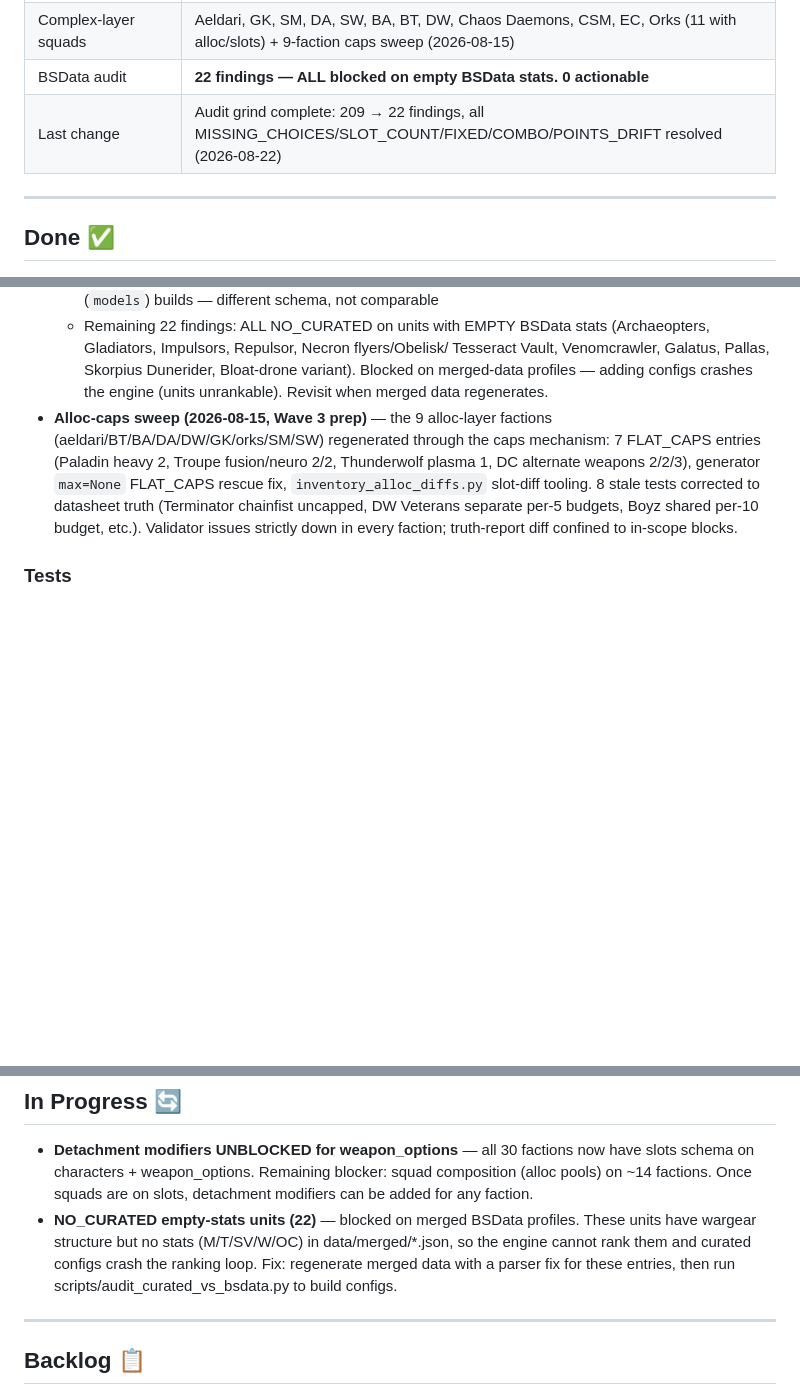
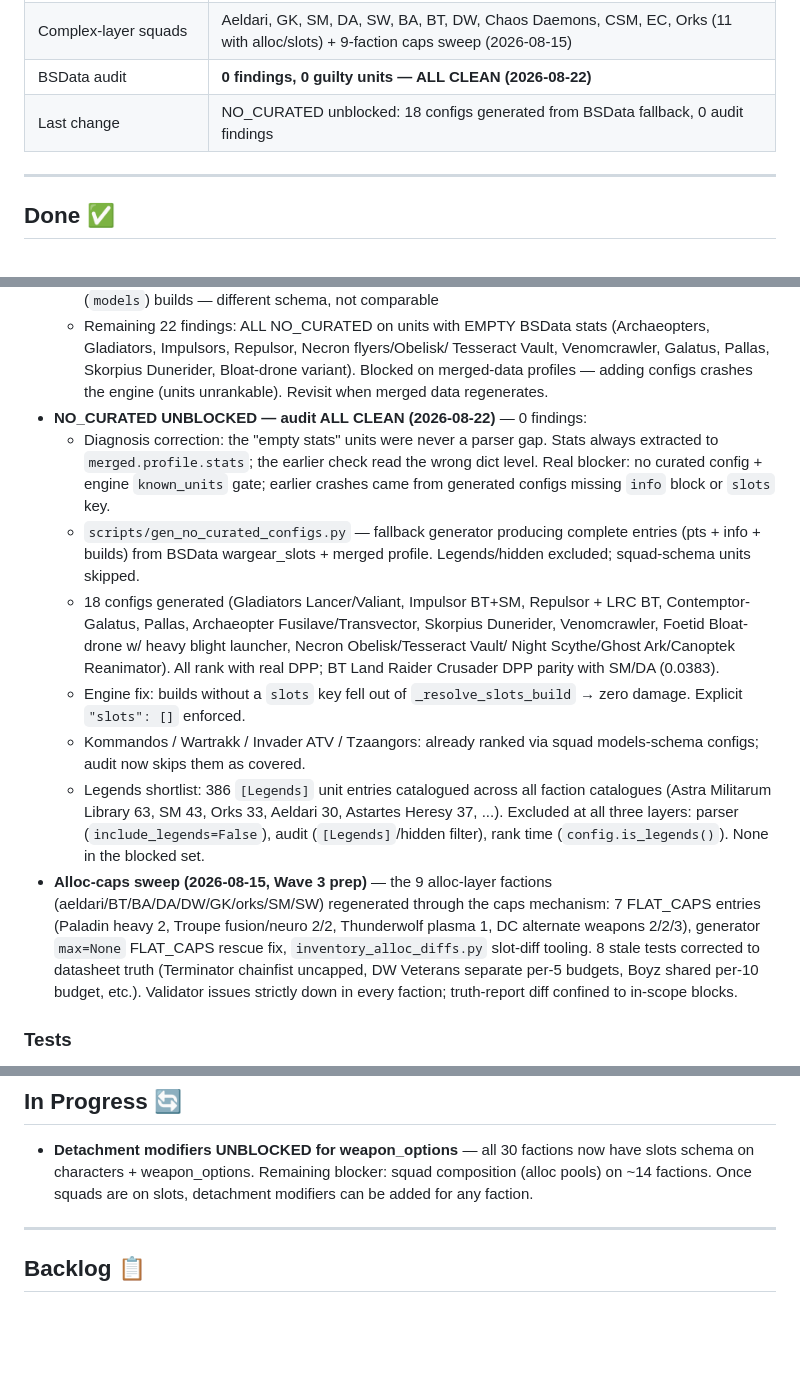
Before and after one commit to tommaone/turtleatlas-w40k-11e, a Markdown page: docs/roadmap.md, 3 parts joined by grey strips. Rendered like a GitHub page; blank space fills up the shorter version.

Commit message:
roadmap: audit ALL CLEAN, NO_CURATED unblocked, legends shortlist documented

```diff
--- a/docs/roadmap.md
+++ b/docs/roadmap.md
@@ -22,8 +22,8 @@ and recommend detachments/units based on mission and meta.
 | Weapon_options on slots | **ALL 30/30 factions** (Wave 3+4, 2026-08-19) |
 | Reroll abilities auto-detected | 24 datasheets across 15 factions |
 | Complex-layer squads | Aeldari, GK, SM, DA, SW, BA, BT, DW, Chaos Daemons, CSM, EC, Orks (11 with alloc/slots) + 9-faction caps sweep (2026-08-15) |
-| BSData audit | **22 findings — ALL blocked on empty BSData stats. 0 actionable** |
-| Last change | Audit grind complete: 209 → 22 findings, all MISSING_CHOICES/SLOT_COUNT/FIXED/COMBO/POINTS_DRIFT resolved (2026-08-22) |
+| BSData audit | **0 findings, 0 guilty units — ALL CLEAN (2026-08-22)** |
+| Last change | NO_CURATED unblocked: 18 configs generated from BSData fallback, 0 audit findings |
 
 ---
 
@@ -177,6 +177,30 @@ and recommend detachments/units based on mission and meta.
     Tesseract Vault, Venomcrawler, Galatus, Pallas, Skorpius Dunerider,
     Bloat-drone variant). Blocked on merged-data profiles — adding configs
     crashes the engine (units unrankable). Revisit when merged data regenerates.
+- **NO_CURATED UNBLOCKED — audit ALL CLEAN (2026-08-22)** — 0 findings:
+  - Diagnosis correction: the "empty stats" units were never a parser gap.
+    Stats always extracted to `merged.profile.stats`; the earlier check read
+    the wrong dict level. Real blocker: no curated config + engine
+    `known_units` gate; earlier crashes came from generated configs missing
+    `info` block or `slots` key.
+  - `scripts/gen_no_curated_configs.py` — fallback generator producing
+    complete entries (pts + info + builds) from BSData wargear_slots +
+    merged profile. Legends/hidden excluded; squad-schema units skipped.
+  - 18 configs generated (Gladiators Lancer/Valiant, Impulsor BT+SM,
+    Repulsor + LRC BT, Contemptor-Galatus, Pallas, Archaeopter
+    Fusilave/Transvector, Skorpius Dunerider, Venomcrawler, Foetid
+    Bloat-drone w/ heavy blight launcher, Necron Obelisk/Tesseract Vault/
+    Night Scythe/Ghost Ark/Canoptek Reanimator). All rank with real DPP;
+    BT Land Raider Crusader DPP parity with SM/DA (0.0383).
+  - Engine fix: builds without a `slots` key fell out of
+    `_resolve_slots_build` → zero damage. Explicit `"slots": []` enforced.
+  - Kommandos / Wartrakk / Invader ATV / Tzaangors: already ranked via
+    squad models-schema configs; audit now skips them as covered.
+  - Legends shortlist: 386 `[Legends]` unit entries catalogued across all
+    faction catalogues (Astra Militarum Library 63, SM 43, Orks 33,
+    Aeldari 30, Astartes Heresy 37, ...). Excluded at all three layers:
+    parser (`include_legends=False`), audit (`[Legends]`/hidden filter),
+    rank time (`config.is_legends()`). None in the blocked set.
 - **Alloc-caps sweep (2026-08-15, Wave 3 prep)** — the 9 alloc-layer factions
   (aeldari/BT/BA/DA/DW/GK/orks/SM/SW) regenerated through the caps mechanism:
   7 FLAT_CAPS entries (Paladin heavy 2, Troupe fusion/neuro 2/2, Thunderwolf
@@ -210,11 +234,6 @@ and recommend detachments/units based on mission and meta.
   have slots schema on characters + weapon_options. Remaining blocker:
   squad composition (alloc pools) on ~14 factions. Once squads are on slots,
   detachment modifiers can be added for any faction.
-- **NO_CURATED empty-stats units (22)** — blocked on merged BSData profiles.
-  These units have wargear structure but no stats (M/T/SV/W/OC) in
-  data/merged/*.json, so the engine cannot rank them and curated configs
-  crash the ranking loop. Fix: regenerate merged data with a parser fix for
-  these entries, then run scripts/audit_curated_vs_bsdata.py to build configs.
 
 ---
 
```
Also changed, not shown: other parts of docs/roadmap.md (+1 -1 lines).
